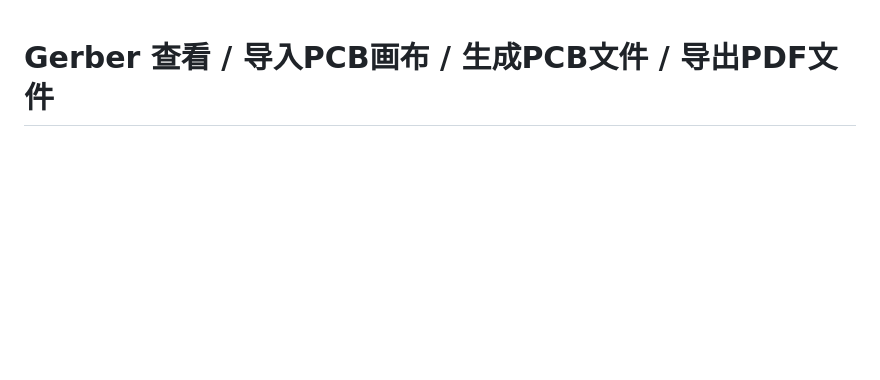
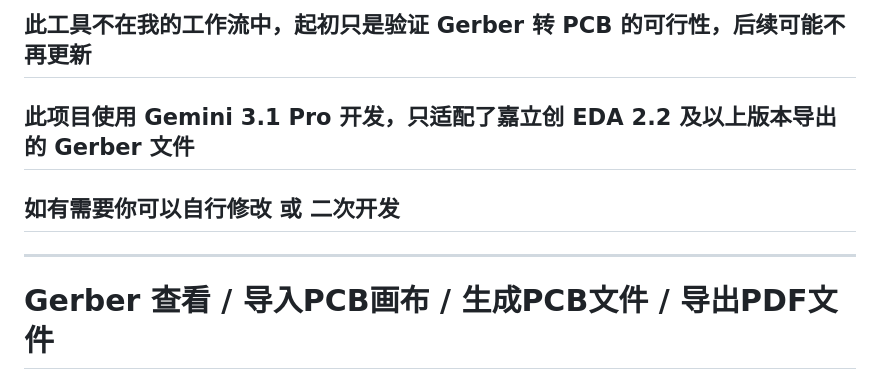
Before and after one commit to WOLF4096/eext-gerber-import-tool, a Markdown page: README.md, the part around the change. GitHub-like rendering; blank space fills up the shorter version.

```diff
--- a/README.md
+++ b/README.md
@@ -1,3 +1,7 @@
+## 此工具不在我的工作流中，起初只是验证 Gerber 转 PCB 的可行性，后续可能不再更新
+## 此项目使用 Gemini 3.1 Pro 开发，只适配了嘉立创 EDA 2.2 及以上版本导出的 Gerber 文件
+## 如有需要你可以自行修改 或 二次开发
+---
 
 # Gerber 查看 / 导入PCB画布 / 生成PCB文件 / 导出PDF文件
 
```
